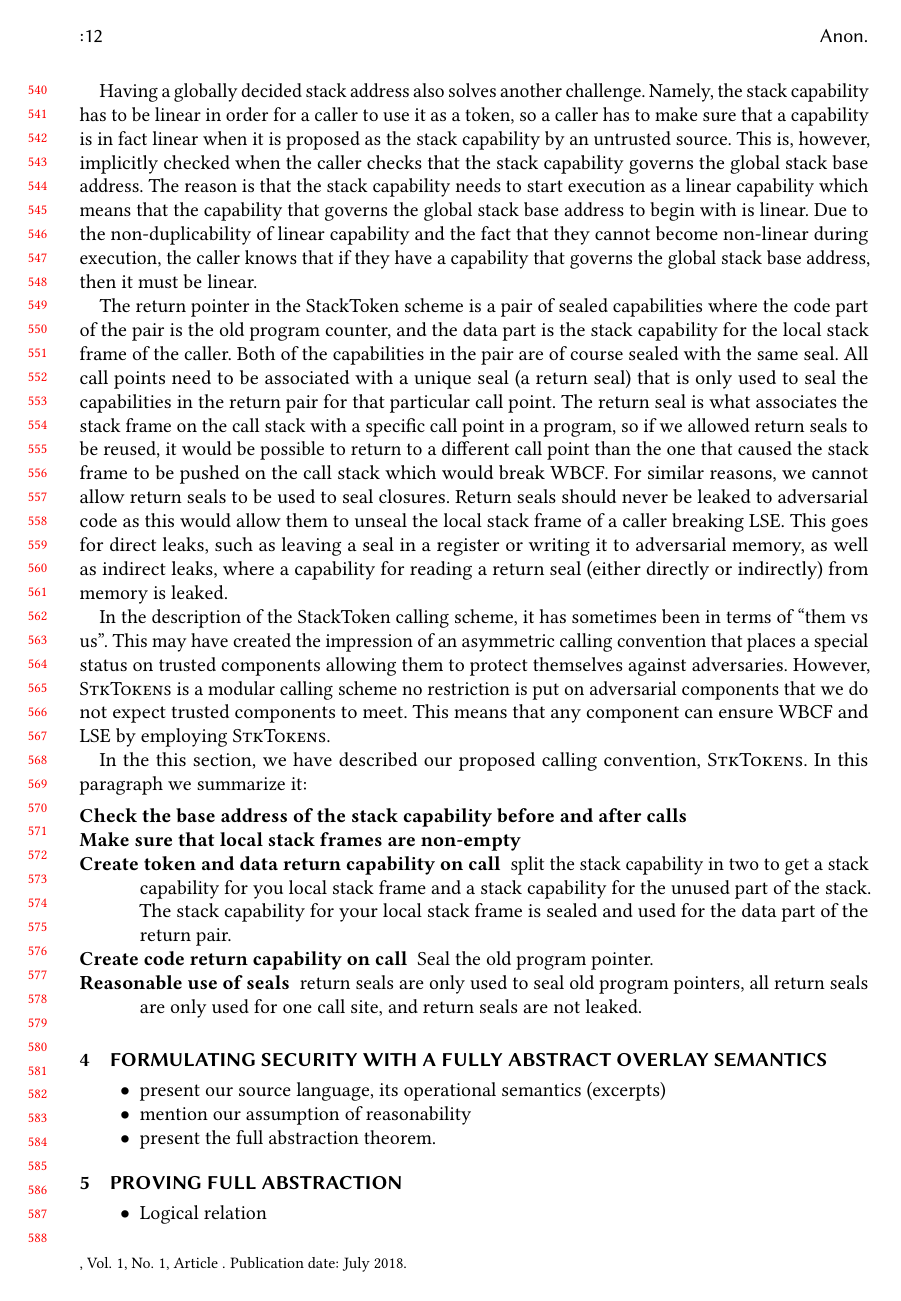
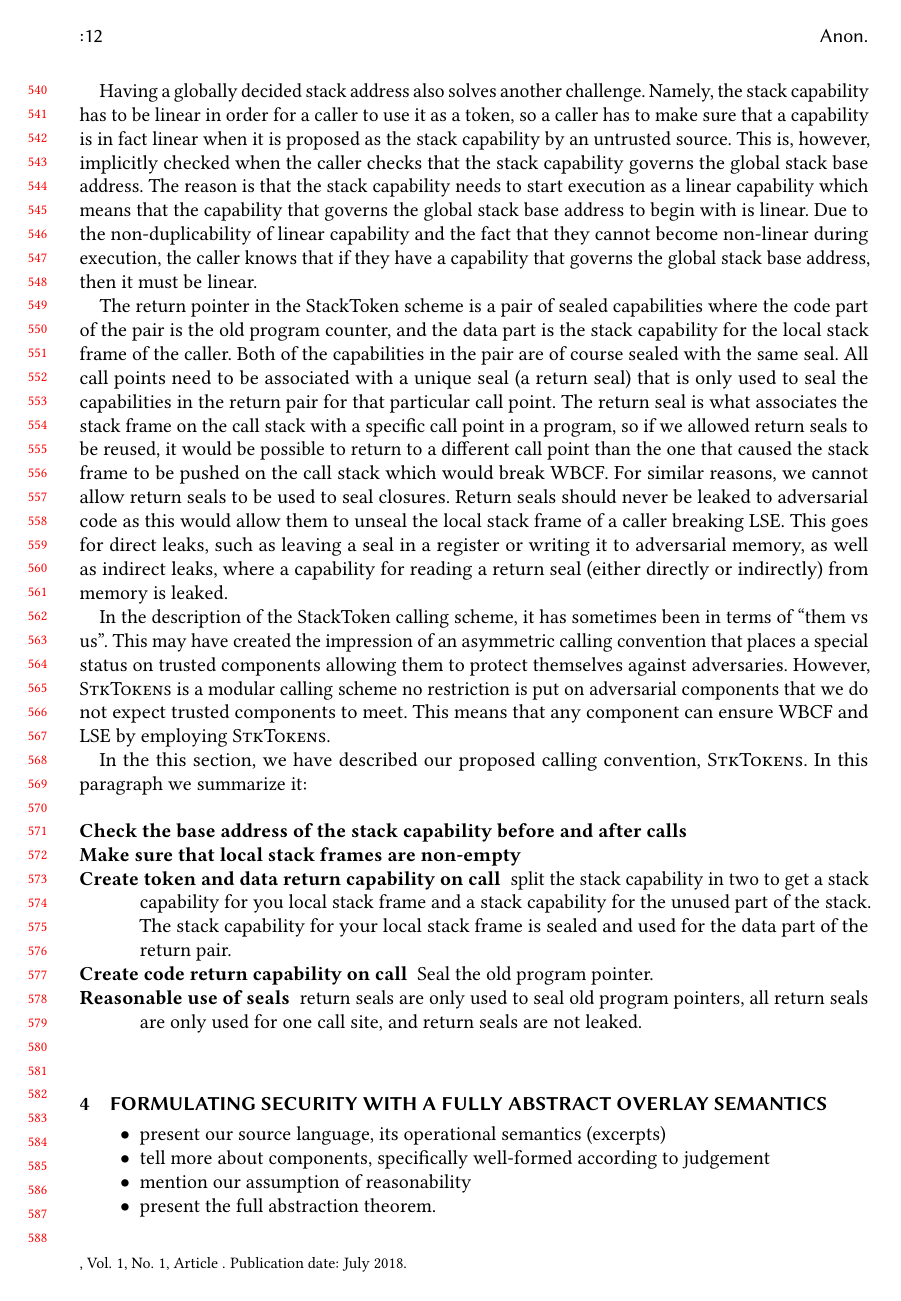
Before and after one commit to dominiquedevriese/capability-machine-reasoning-on-paper, a LaTeX paper (fully-abstract-comp/popl2019/paper.tex): page 12 of 15. Compiled offline with pdfLaTeX.

Commit message:
note for source machine section.

```diff
--- a/fully-abstract-comp/popl2019/paper.tex
+++ b/fully-abstract-comp/popl2019/paper.tex
@@ -960,6 +960,7 @@ In this paragraph we summarize it:
 
 \begin{itemize}
 \item present our source language, its operational semantics (excerpts)
+\item tell more about components, specifically well-formed according to judgement
 \item mention our assumption of reasonability
 \item present the full abstraction theorem.
 \end{itemize}
```
